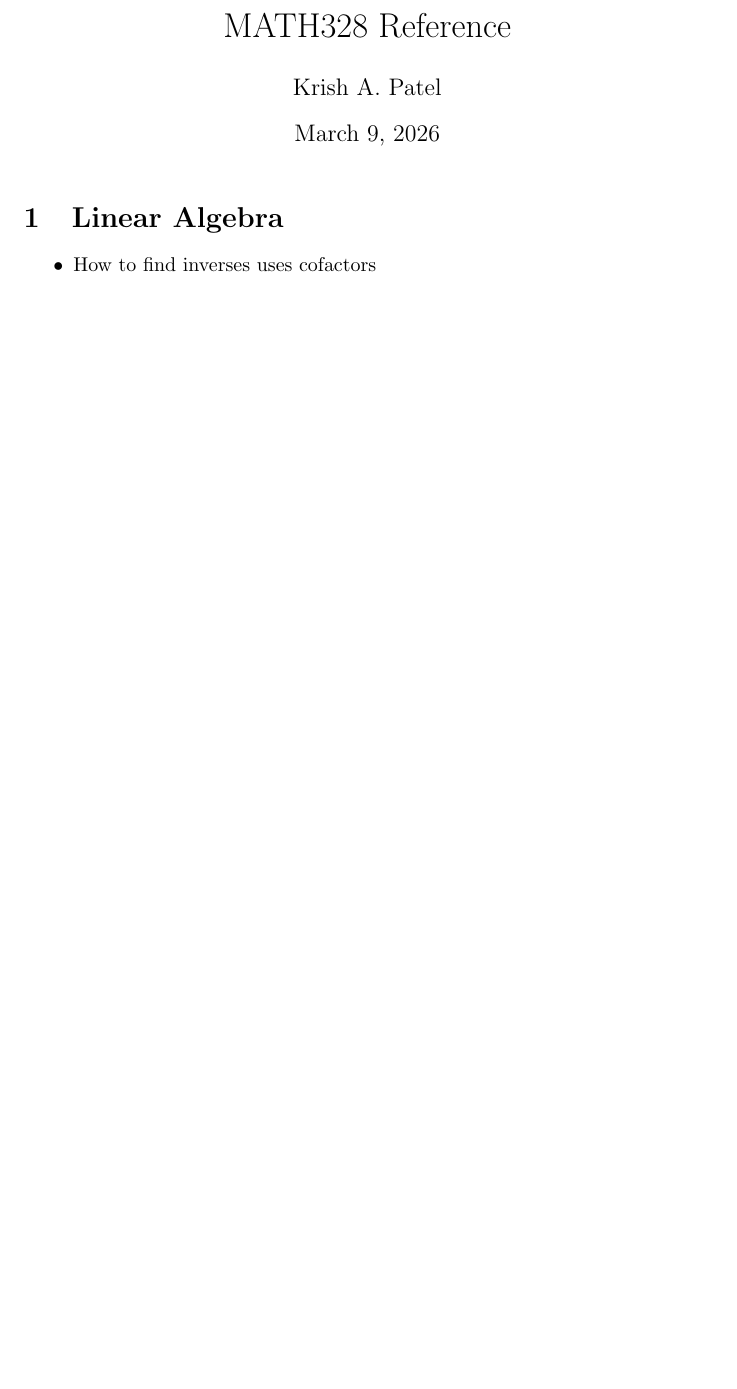
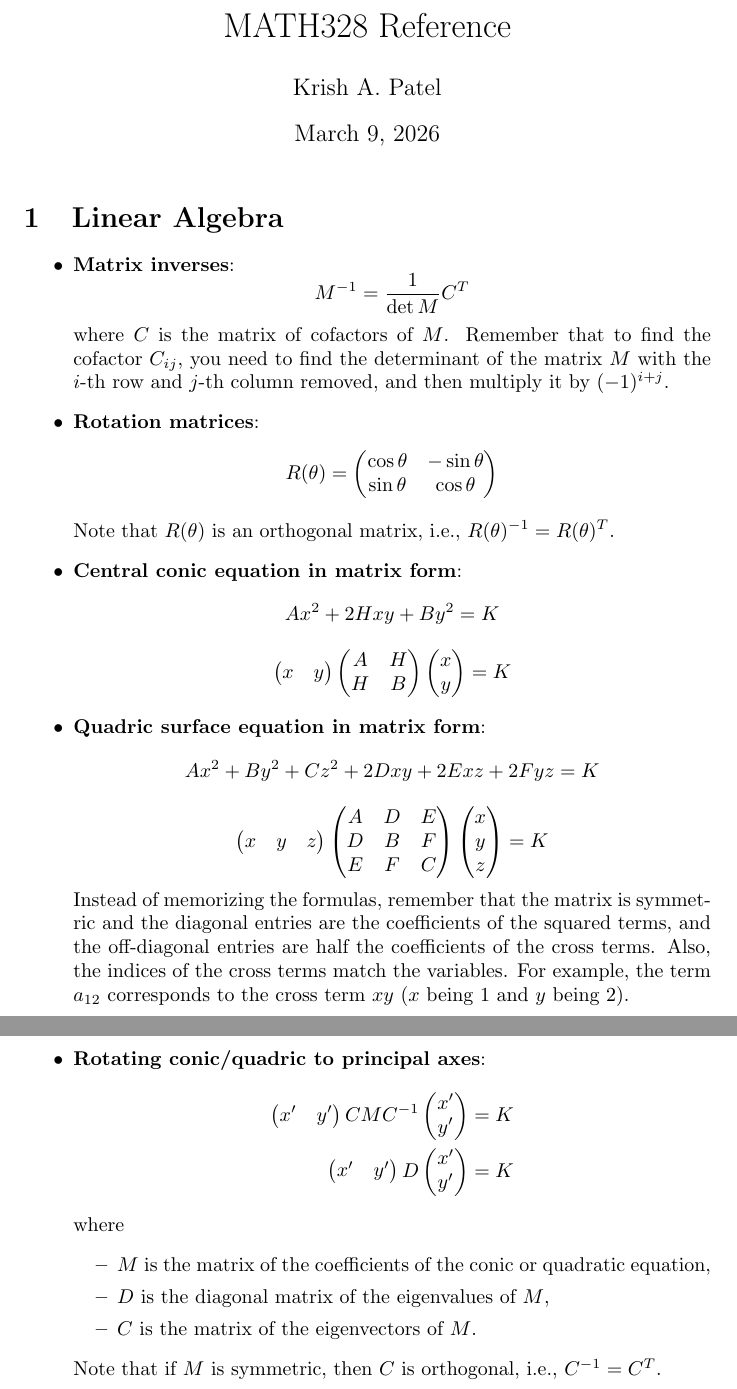
Before and after one commit to krishpatel2067/MATH328-Reference, a LaTeX document (main.tex, which reads notes/linear_algebra.tex): part of the page before the commit and two parts of pages 1 and 2 of 2 after it, the two joined at a grey line, cut so that both start at the same text, the shorter picture padded with empty space. Compiled offline with pdfLaTeX.

Commit message:
Linear algebra: add first equations

```diff
--- a/notes/linear_algebra.tex
+++ b/notes/linear_algebra.tex
@@ -1,4 +1,82 @@
 \section{Linear Algebra}
 \begin{itemize}
-    \item How to find inverses uses cofactors
+    % consistency and rank
+    \item \textbf{Matrix inverses}:
+          \begin{equation*}
+              M^{-1} = \frac{1}{\det M} C^T
+          \end{equation*}
+          where $C$ is the matrix of cofactors of $M$. Remember that to find the cofactor $C_{ij}$, you need to find the determinant of the matrix $M$ with the $i$-th row and $j$-th column removed, and then multiply it by $(-1)^{i+j}$.
+    \item \textbf{Rotation matrices}:
+          \begin{equation*}
+              R(\theta) = \begin{pmatrix}
+                  \cos \theta & -\sin \theta \\
+                  \sin \theta & \cos \theta
+              \end{pmatrix}
+          \end{equation*}
+          Note that $R(\theta)$ is an orthogonal matrix, i.e., $R(\theta)^{-1} = R(\theta)^T$.
+    \item \textbf{Central conic equation in matrix form}:
+          \begin{align*}
+              Ax^2 + 2Hxy + By^2 = K
+          \end{align*}
+          \begin{equation*}
+              \begin{pmatrix}
+                  x & y
+              \end{pmatrix}
+              \begin{pmatrix}
+                  A & H \\
+                  H & B
+              \end{pmatrix}
+              \begin{pmatrix}
+                  x \\
+                  y
+              \end{pmatrix}
+              = K
+          \end{equation*}
+    \item \textbf{Quadric surface equation in matrix form}:
+          \begin{align*}
+              Ax^2 + By^2 + Cz^2 + 2Dxy + 2Exz + 2Fyz = K
+          \end{align*}
+          \begin{equation*}
+              \begin{pmatrix}
+                  x & y & z
+              \end{pmatrix}
+              \begin{pmatrix}
+                  A & D & E \\
+                  D & B & F \\
+                  E & F & C
+              \end{pmatrix}
+              \begin{pmatrix}
+                  x \\
+                  y \\
+                  z
+              \end{pmatrix}
+              = K
+          \end{equation*}
+          Instead of memorizing the formulas, remember that the matrix is symmetric and the diagonal entries are the coefficients of the squared terms, and the off-diagonal entries are half the coefficients of the cross terms. Also, the indices of the cross terms match the variables. For example, the term $a_{12}$ corresponds to the cross term $xy$ ($x$ being $1$ and $y$ being 2).
+    \item \textbf {Rotating conic/quadric to principal axes}:
+          \begin{align*}
+              \begin{pmatrix}
+                  x' & y'
+              \end{pmatrix}
+              CMC^{-1}
+              \begin{pmatrix}
+                  x' \\ y'
+              \end{pmatrix}
+               & = K \\
+              \begin{pmatrix}
+                  x' & y'
+              \end{pmatrix}
+              D
+              \begin{pmatrix}
+                  x' \\ y'
+              \end{pmatrix}
+               & = K
+          \end{align*}
+          where
+          \begin{itemize}
+              \item $M$ is the matrix of the coefficients of the conic or quadratic equation,
+              \item $D$ is the diagonal matrix of the eigenvalues of $M$,
+              \item $C$ is the matrix of the eigenvectors of $M$.
+          \end{itemize}
+          Note that if $M$ is symmetric, then $C$ is orthogonal, i.e., $C^{-1} = C^T$.
 \end{itemize}
```
Also changed, not shown: main.pdf.
